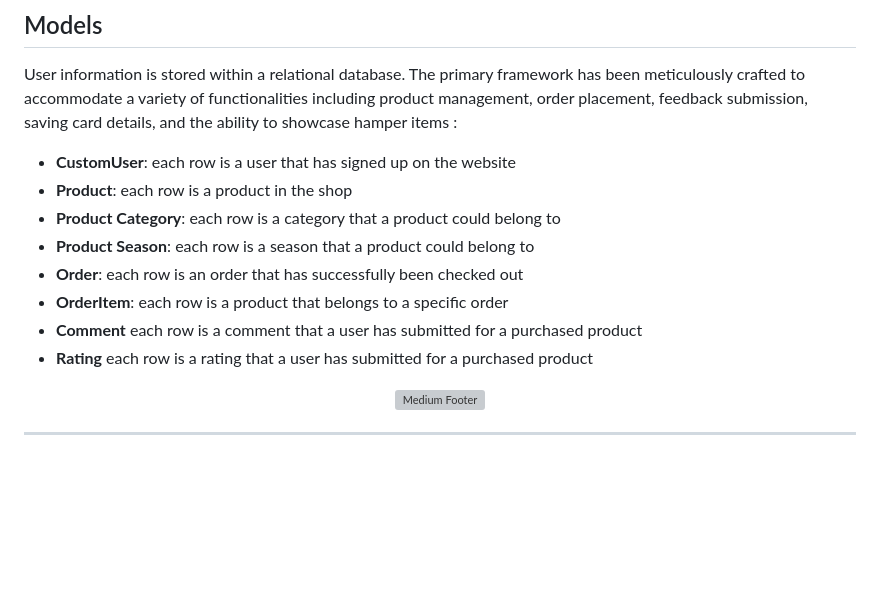
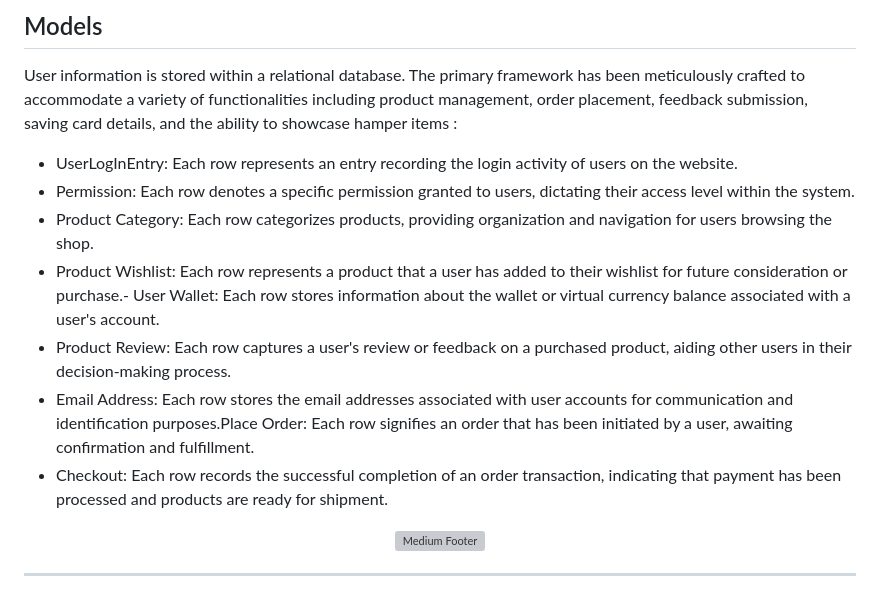
Before and after one commit to phillywhitty/marina_melts_v1, a Markdown page: README.md, the part around the change. Drawn GitHub-style; blank space fills up the shorter version; grey boxes are pictures that could not be loaded.

Commit message:
readme - update model description

```diff
--- a/README.md
+++ b/README.md
@@ -292,14 +292,13 @@ Icons sourced from the Font Awesome Icon library are implemented as classes with
 
 User information is stored within a relational database. The primary framework has been meticulously crafted to accommodate a variety of functionalities including product management, order placement, feedback submission, saving card details, and the ability to showcase hamper items :
 
-- **CustomUser**: each row is a user that has signed up on the website
-- **Product**: each row is a product in the shop
-- **Product Category**: each row is a category that a product could belong to
-- **Product Season**: each row is a season that a product could belong to
-- **Order**: each row is an order that has successfully been checked out
-- **OrderItem**: each row is a product that belongs to a specific order
-- **Comment** each row is a comment that a user has submitted for a purchased product
-- **Rating** each row is a rating that a user has submitted for a purchased product
+- UserLogInEntry: Each row represents an entry recording the login activity of users on the website.
+- Permission: Each row denotes a specific permission granted to users, dictating their access level within the system.
+- Product Category: Each row categorizes products, providing organization and navigation for users browsing the shop.
+- Product Wishlist: Each row represents a product that a user has added to their wishlist for future consideration or purchase.- User Wallet: Each row stores information about the wallet or virtual currency balance associated with a user's account.
+- Product Review: Each row captures a user's review or feedback on a purchased product, aiding other users in their decision-making process.
+- Email Address: Each row stores the email addresses associated with user accounts for communication and identification purposes.Place Order: Each row signifies an order that has been initiated by a user, awaiting confirmation and fulfillment.
+- Checkout: Each row records the successful completion of an order transaction, indicating that payment has been processed and products are ready for shipment.
 
 <div align="center">
   <img src="media/graphviz.png" alt="Medium Footer">
```
